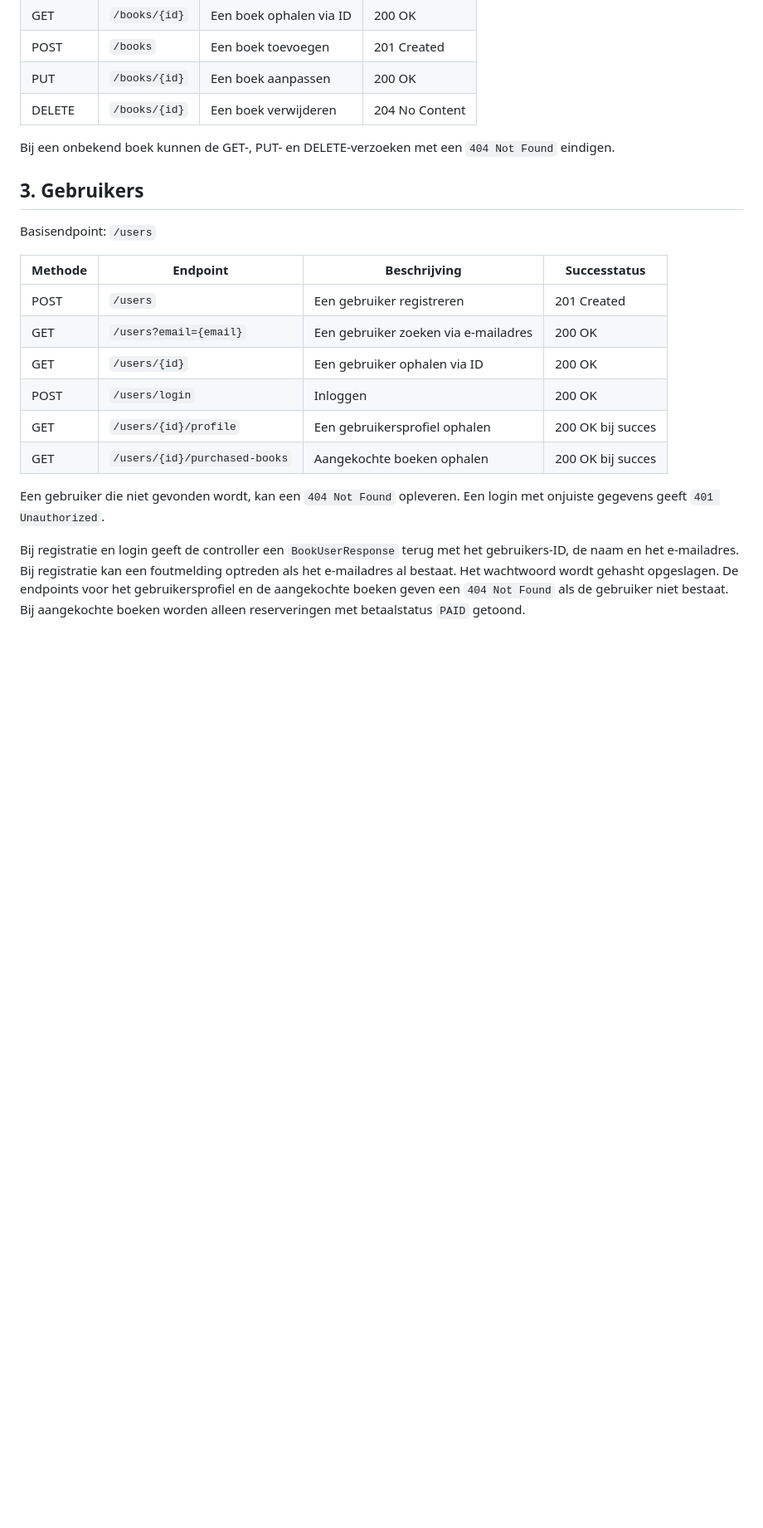
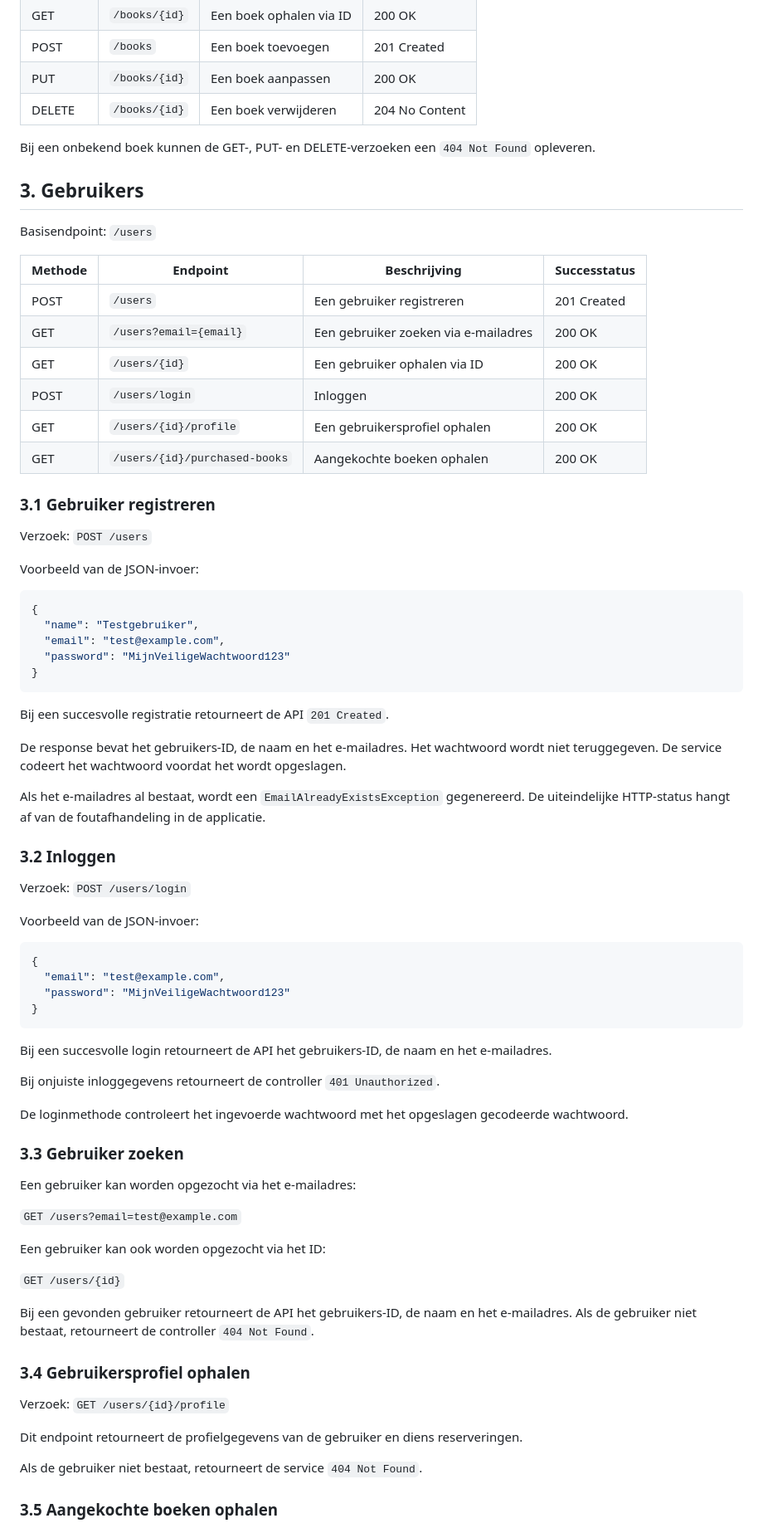
Before and after one commit to aliasaad22/boekenwinkel, a Markdown page: docs/API-DOCUMENTATIE.md, the part around one of its changes. Shown at 83% size. Rendered like a GitHub page; blank space fills up the shorter version.

````diff
--- a/docs/API-DOCUMENTATIE.md
+++ b/docs/API-DOCUMENTATIE.md
@@ -20,7 +23,7 @@ Basisendpoint: `/books`
 | PUT | `/books/{id}` | Een boek aanpassen | 200 OK |
 | DELETE | `/books/{id}` | Een boek verwijderen | 204 No Content |
 
-Bij een onbekend boek kunnen de GET-, PUT- en DELETE-verzoeken met een `404 Not Found` eindigen.
+Bij een onbekend boek kunnen de GET-, PUT- en DELETE-verzoeken een `404 Not Found` opleveren.
 
 ## 3. Gebruikers
 
@@ -32,10 +35,67 @@ Basisendpoint: `/users`
 | GET | `/users?email={email}` | Een gebruiker zoeken via e-mailadres | 200 OK |
 | GET | `/users/{id}` | Een gebruiker ophalen via ID | 200 OK |
 | POST | `/users/login` | Inloggen | 200 OK |
-| GET | `/users/{id}/profile` | Een gebruikersprofiel ophalen | 200 OK bij succes |
-| GET | `/users/{id}/purchased-books` | Aangekochte boeken ophalen | 200 OK bij succes |
+| GET | `/users/{id}/profile` | Een gebruikersprofiel ophalen | 200 OK |
+| GET | `/users/{id}/purchased-books` | Aangekochte boeken ophalen | 200 OK |
 
-Een gebruiker die niet gevonden wordt, kan een `404 Not Found` opleveren. Een login met onjuiste gegevens geeft `401 Unauthorized`.
+### 3.1 Gebruiker registreren
 
-Bij registratie en login geeft de controller een `BookUserResponse` terug met het gebruikers-ID, de naam en het e-mailadres.
-Bij registratie kan een foutmelding optreden als het e-mailadres al bestaat. Het wachtwoord wordt gehasht opgeslagen. De endpoints voor het gebruikersprofiel en de aangekochte boeken geven een `404 Not Found` als de gebruiker niet bestaat. Bij aangekochte boeken worden alleen reserveringen met betaalstatus `PAID` getoond.
+Verzoek: `POST /users`
+
+Voorbeeld van de JSON-invoer:
+
+```json
+{
+  "name": "Testgebruiker",
+  "email": "test@example.com",
+  "password": "MijnVeiligeWachtwoord123"
+}
+```
+
+Bij een succesvolle registratie retourneert de API `201 Created`.
+
+De response bevat het gebruikers-ID, de naam en het e-mailadres. Het wachtwoord wordt niet teruggegeven. De service codeert het wachtwoord voordat het wordt opgeslagen.
+
+Als het e-mailadres al bestaat, wordt een `EmailAlreadyExistsException` gegenereerd. De uiteindelijke HTTP-status hangt af van de foutafhandeling in de applicatie.
+
+### 3.2 Inloggen
+
+Verzoek: `POST /users/login`
+
+Voorbeeld van de JSON-invoer:
+
+```json
+{
+  "email": "test@example.com",
+  "password": "MijnVeiligeWachtwoord123"
+}
+```
+
+Bij een succesvolle login retourneert de API het gebruikers-ID, de naam en het e-mailadres.
+
+Bij onjuiste inloggegevens retourneert de controller `401 Unauthorized`.
+
+De loginmethode controleert het ingevoerde wachtwoord met het opgeslagen gecodeerde wachtwoord.
+
+### 3.3 Gebruiker zoeken
+
+Een gebruiker kan worden opgezocht via het e-mailadres:
+
+`GET /users?email=test@example.com`
+
+Een gebruiker kan ook worden opgezocht via het ID:
+
+`GET /users/{id}`
+
+Bij een gevonden gebruiker retourneert de API het gebruikers-ID, de naam en het e-mailadres. Als de gebruiker niet bestaat, retourneert de controller `404 Not Found`.
+
+### 3.4 Gebruikersprofiel ophalen
+
+Verzoek: `GET /users/{id}/profile`
+
+Dit endpoint retourneert de profielgegevens van de gebruiker en diens reserveringen.
+
+Als de gebruiker niet bestaat, retourneert de service `404 Not Found`.
+
+### 3.5 Aangekochte boeken ophalen
+
````
Also changed, not shown: other parts of docs/API-DOCUMENTATIE.md (+105 -19 lines).
